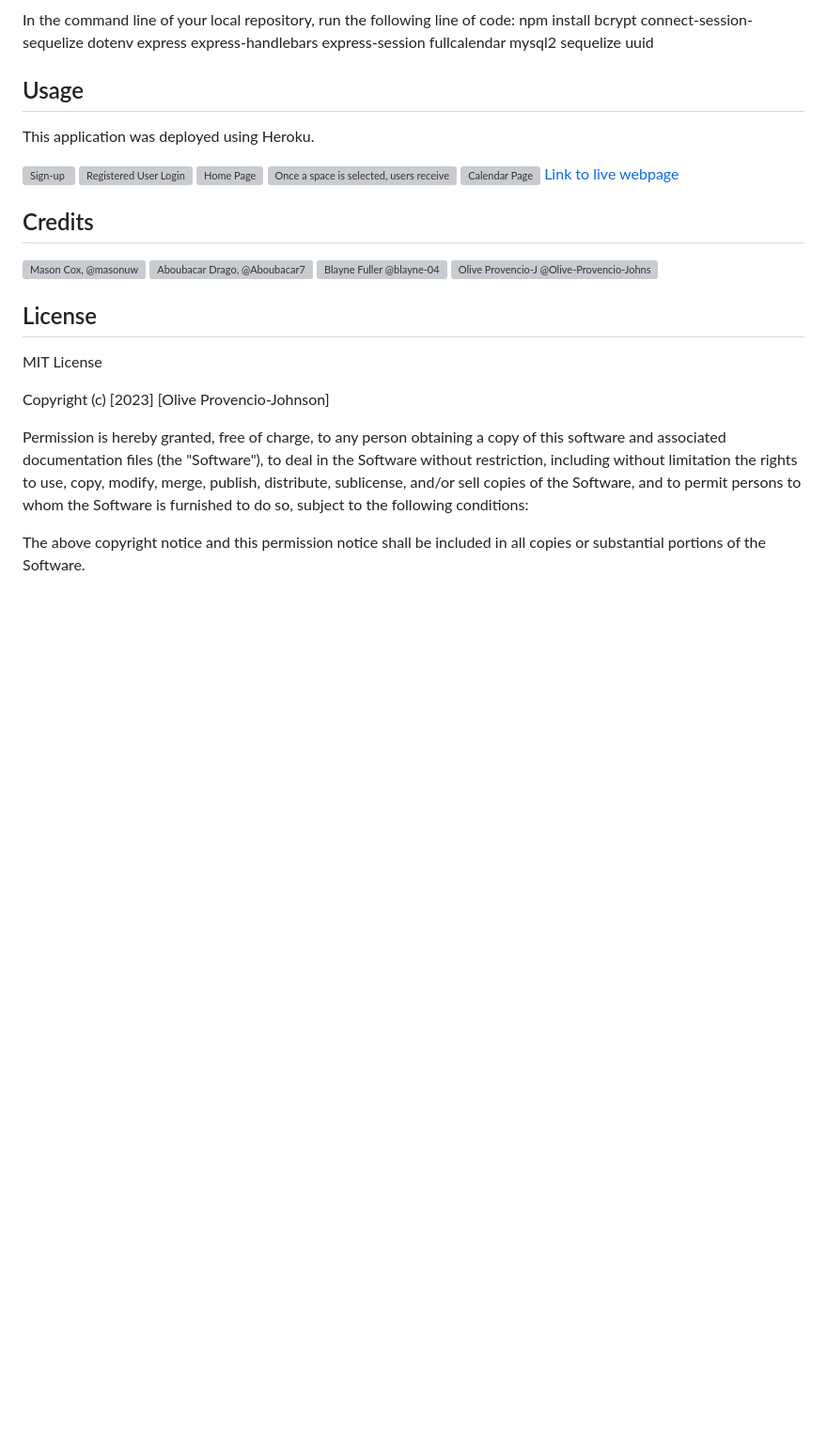
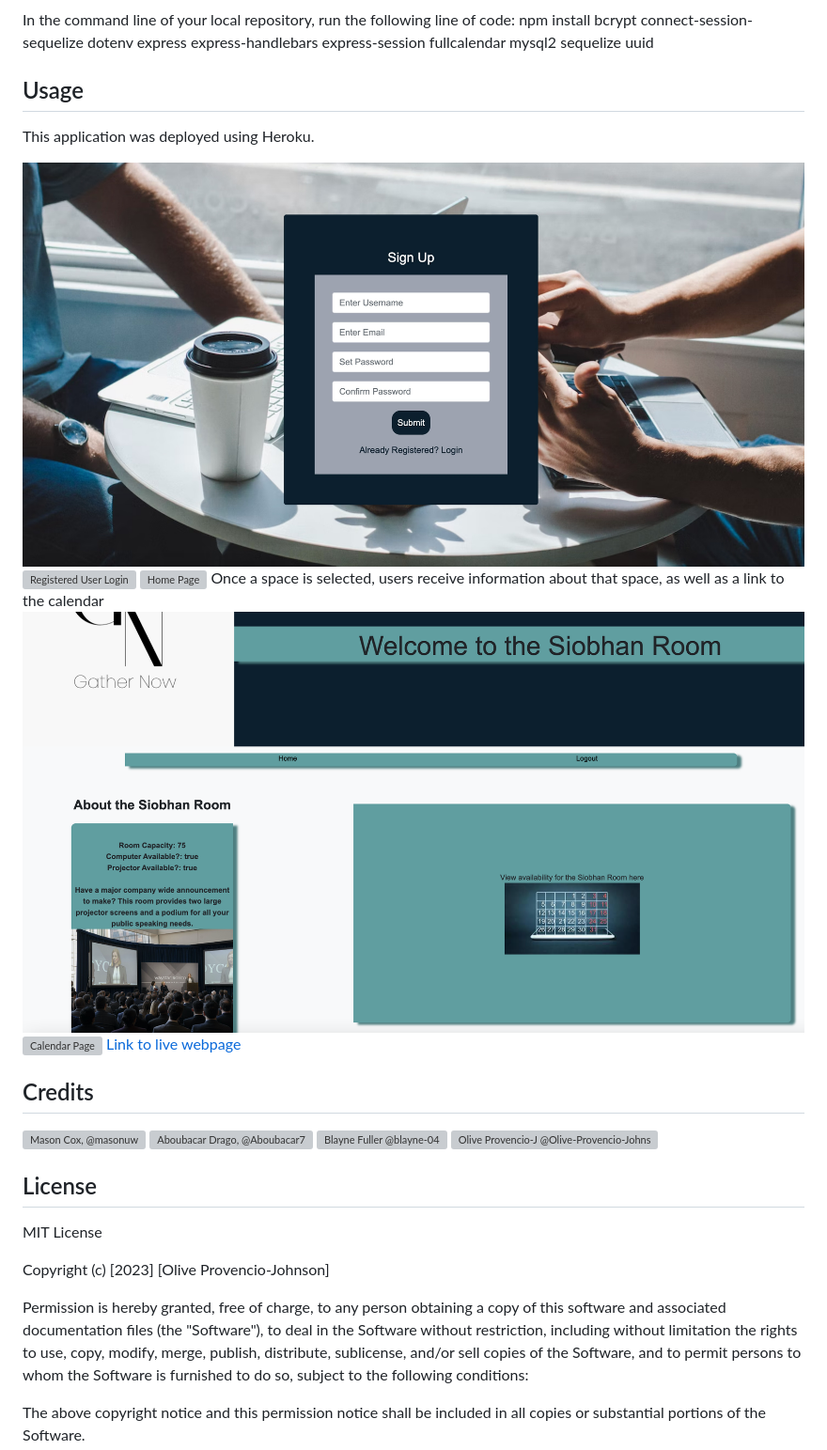
Before and after one commit to Olive-Provencio-Johnson/GatherNow, a Markdown page: README.md, the part around the change. Shown at 94% size. Drawn GitHub-style; blank space fills up the shorter version; grey boxes are pictures that could not be loaded.

Commit message:
updated README with images

```diff
--- a/README.md
+++ b/README.md
@@ -35,11 +35,12 @@ In the command line of your local repository, run the following line of code:
 
 This application was deployed using Heroku.
 
-![Sign-up](.public/assets/signup.jpg)
-![Registered User Login](.public/assets/login.jpg)
-![Home Page](.public/assets/home.jpg)
-![Once a space is selected, users receive information about that space, as well as a link to the calendar](.public/assets/selectedspace.jpg)
-![Calendar Page](.public/assets/calendarpage.jpg)
+![Sign-up](./public/assets/signup.jpg)
+![Registered User Login](./public/assets/login.png)
+![Home Page](./public/assets/home.png)
+Once a space is selected, users receive information about that space, as well as a link to the calendar
+![Once a space is selected, users receive information about that space, as well as a link to the calendar](./public/assets/selectedspace.png)
+![Calendar Page](./public/assets/calendarpage.png)
 [Link to live webpage](https://boiling-mesa-08063.herokuapp.com/)
 
 
```
